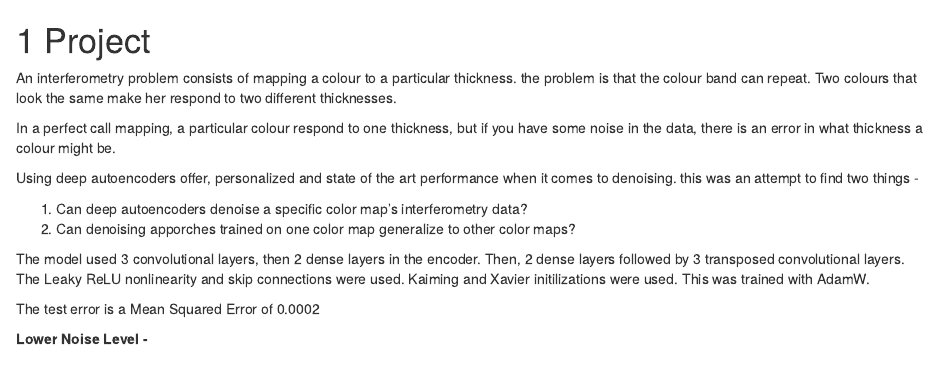
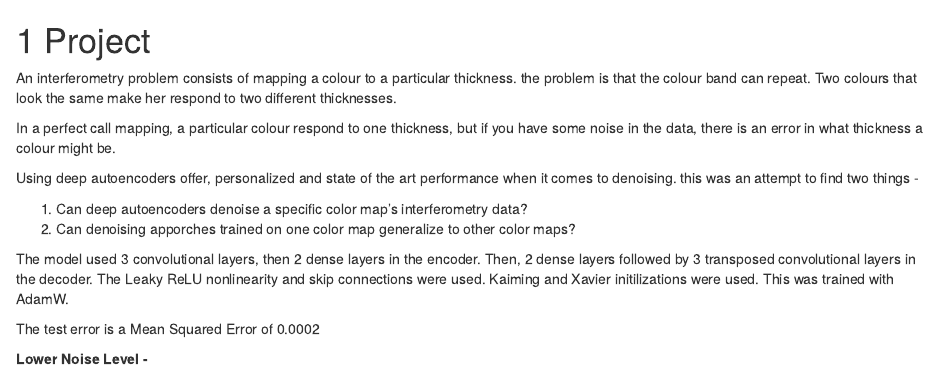
Before and after one commit to YashM8/CS448Notes, an R Markdown document (17-Project.Rmd): the page in a window 1100 px wide, from its top. Rendered offline with R 4.5, knitr and Pandoc, with nearby package versions; drawn as R Markdown's standard HTML page in place of the format the file asks for.

Commit message:
minor changes

```diff
--- a/17-Project.Rmd
+++ b/17-Project.Rmd
@@ -9,7 +9,7 @@ Using deep autoencoders offer, personalized and state of the art performance whe
 1. Can deep autoencoders denoise a specific color map's interferometry data?
 2. Can denoising apporches trained on one color map generalize to other color maps?
 
-The model used 3 convolutional layers, then 2 dense layers in the encoder. Then, 2 dense layers followed by 3 transposed convolutional layers. The Leaky ReLU nonlinearity and skip connections were used. Kaiming and Xavier initilizations were used. This was trained with AdamW.
+The model used 3 convolutional layers, then 2 dense layers in the encoder. Then, 2 dense layers followed by 3 transposed convolutional layers in the decoder. The Leaky ReLU nonlinearity and skip connections were used. Kaiming and Xavier initilizations were used. This was trained with AdamW.
 
 The test error is a Mean Squared Error of 0.0002
 
```
Also changed, not shown: docs/search_index.json, 1 other file.
